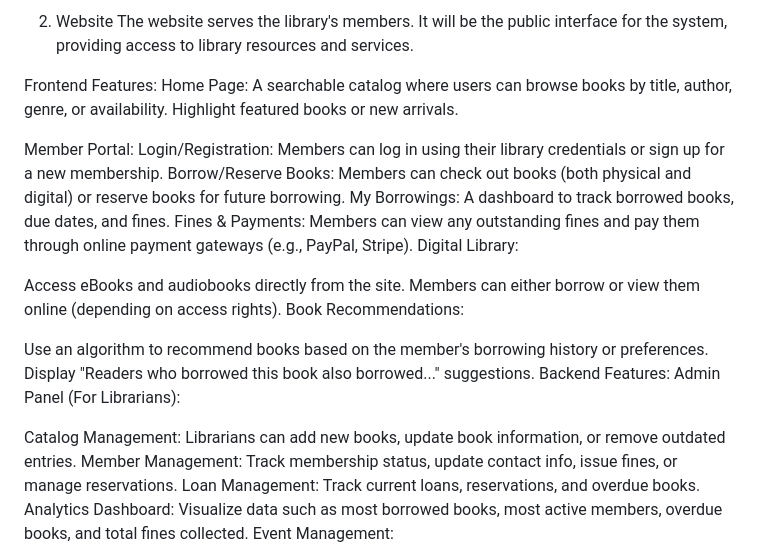
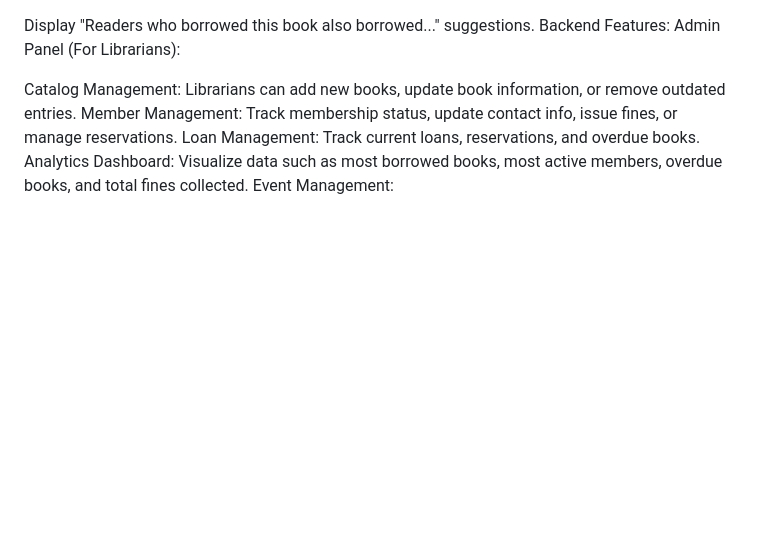
Before and after one commit to Palacsinta002/LMS, a Markdown page: ChatGPT.md, the part around the change. Rendered like a GitHub page; blank space fills up the shorter version.

Commit message:
2024-10-10 17:56:25

```diff
--- a/ChatGPT.md
+++ b/ChatGPT.md
@@ -1,22 +1,3 @@
-2. Website
-The website serves the library's members. It will be the public interface for the system, providing access to library resources and services.
-
-Frontend Features:
-Home Page:
-A searchable catalog where users can browse books by title, author, genre, or availability.
-Highlight featured books or new arrivals.
-
-Member Portal:
-Login/Registration: Members can log in using their library credentials or sign up for a new membership.
-Borrow/Reserve Books: Members can check out books (both physical and digital) or reserve books for future borrowing.
-My Borrowings: A dashboard to track borrowed books, due dates, and fines.
-Fines & Payments: Members can view any outstanding fines and pay them through online payment gateways (e.g., PayPal, Stripe).
-Digital Library:
-
-Access eBooks and audiobooks directly from the site. Members can either borrow or view them online (depending on access rights).
-Book Recommendations:
-
-Use an algorithm to recommend books based on the member's borrowing history or preferences.
 Display "Readers who borrowed this book also borrowed..." suggestions.
 Backend Features:
 Admin Panel (For Librarians):
```
Also changed, not shown: Dokumentáció.md (+11 -3 lines).
